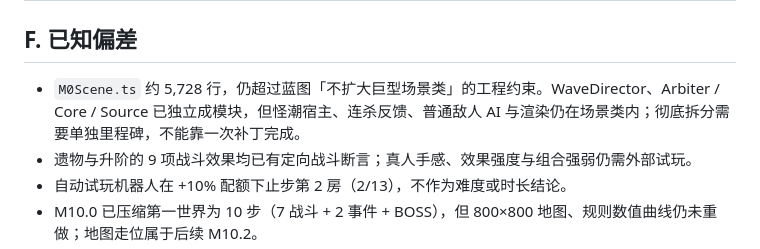
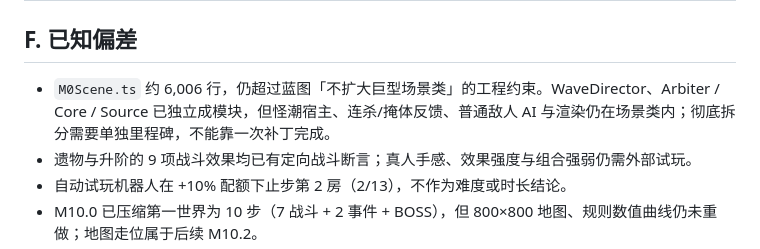
Before and after one commit to lqiaoqing/RuleThief, a Markdown page: docs/ACCEPTANCE.md, the part around the change. Drawn GitHub-style.

Commit message:
docs: 同步 M10 场景规模

```diff
--- a/docs/ACCEPTANCE.md
+++ b/docs/ACCEPTANCE.md
@@ -107,7 +107,7 @@ scripts/combo-run.mjs          9 组合（含第三规则/怪潮）清第 1 房
 
 ## F. 已知偏差
 
-- `M0Scene.ts` 约 5,728 行，仍超过蓝图「不扩大巨型场景类」的工程约束。WaveDirector、Arbiter / Core / Source 已独立成模块，但怪潮宿主、连杀反馈、普通敌人 AI 与渲染仍在场景类内；彻底拆分需要单独里程碑，不能靠一次补丁完成。
+- `M0Scene.ts` 约 6,006 行，仍超过蓝图「不扩大巨型场景类」的工程约束。WaveDirector、Arbiter / Core / Source 已独立成模块，但怪潮宿主、连杀/掩体反馈、普通敌人 AI 与渲染仍在场景类内；彻底拆分需要单独里程碑，不能靠一次补丁完成。
 - 遗物与升阶的 9 项战斗效果均已有定向战斗断言；真人手感、效果强度与组合强弱仍需外部试玩。
 - 自动试玩机器人在 +10% 配额下止步第 2 房（2/13），不作为难度或时长结论。
 - M10.0 已压缩第一世界为 10 步（7 战斗 + 2 事件 + BOSS），但 800×800 地图、规则数值曲线仍未重做；地图走位属于后续 M10.2。
```
